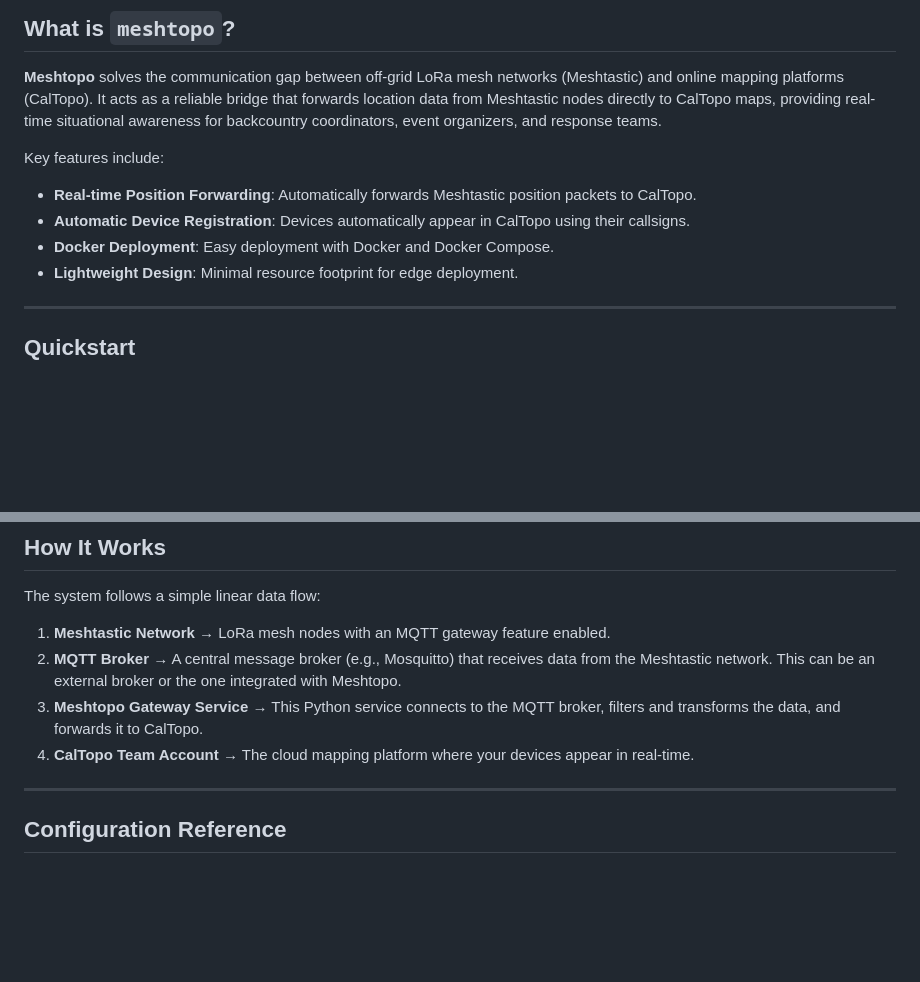
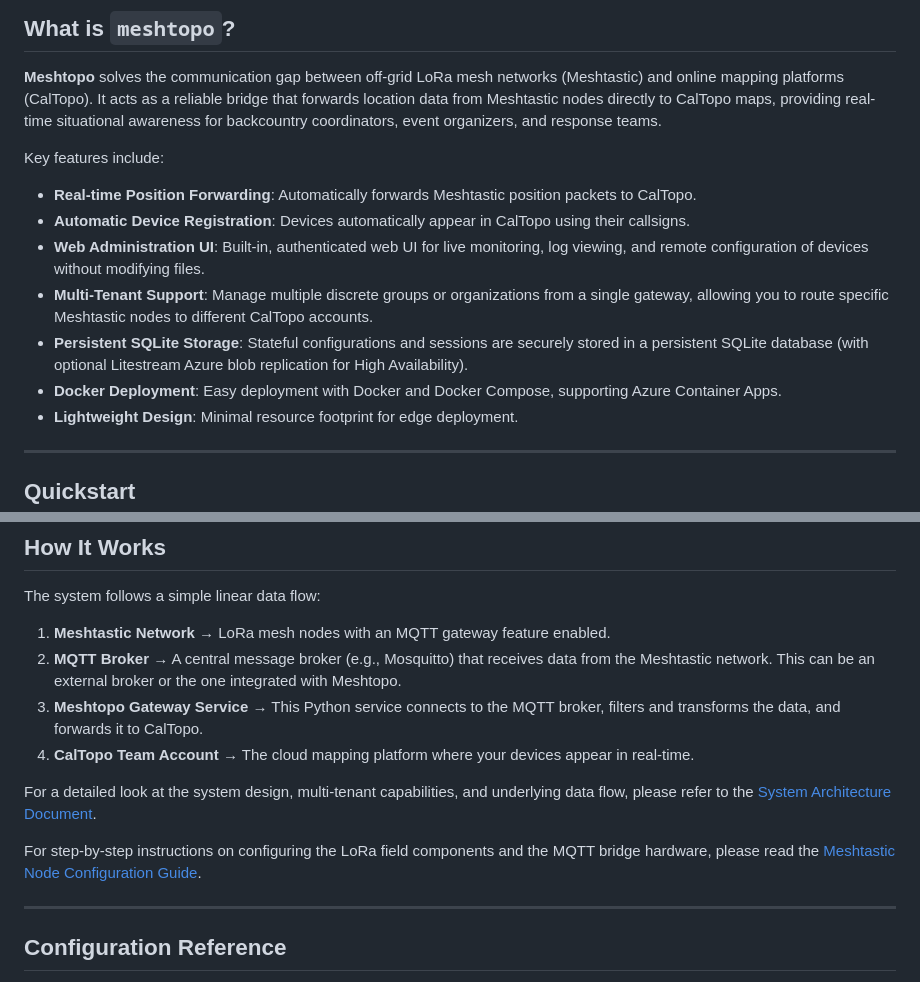
Before and after one commit to clayauld/meshtopo, a Markdown page: README.md, 2 parts joined by grey strips. Drawn GitHub-style; blank space fills up the shorter version.

Commit message:
Updated documentation

```diff
--- a/README.md
+++ b/README.md
@@ -16,7 +16,10 @@ Key features include:
 
 - **Real-time Position Forwarding**: Automatically forwards Meshtastic position packets to CalTopo.
 - **Automatic Device Registration**: Devices automatically appear in CalTopo using their callsigns.
-- **Docker Deployment**: Easy deployment with Docker and Docker Compose.
+- **Web Administration UI**: Built-in, authenticated web UI for live monitoring, log viewing, and remote configuration of devices without modifying files.
+- **Multi-Tenant Support**: Manage multiple discrete groups or organizations from a single gateway, allowing you to route specific Meshtastic nodes to different CalTopo accounts.
+- **Persistent SQLite Storage**: Stateful configurations and sessions are securely stored in a persistent SQLite database (with optional Litestream Azure blob replication for High Availability).
+- **Docker Deployment**: Easy deployment with Docker and Docker Compose, supporting Azure Container Apps.
 - **Lightweight Design**: Minimal resource footprint for edge deployment.
 
 ---
@@ -120,6 +123,10 @@ The system follows a simple linear data flow:
 2. **MQTT Broker** → A central message broker (e.g., Mosquitto) that receives data from the Meshtastic network. This can be an external broker or the one integrated with Meshtopo.
 3. **Meshtopo Gateway Service** → This Python service connects to the MQTT broker, filters and transforms the data, and forwards it to CalTopo.
 4. **CalTopo Team Account** → The cloud mapping platform where your devices appear in real-time.
+
+For a detailed look at the system design, multi-tenant capabilities, and underlying data flow, please refer to the [System Architecture Document](docs/architecture.md).
+
+For step-by-step instructions on configuring the LoRa field components and the MQTT bridge hardware, please read the [Meshtastic Node Configuration Guide](docs/meshtastic_node_configuration.md).
 
 ---
 
```
Also changed, not shown: docs/architecture.md (added, +97 -0 lines), docs/meshtastic_node_configuration.md (added, +66 -0 lines).
